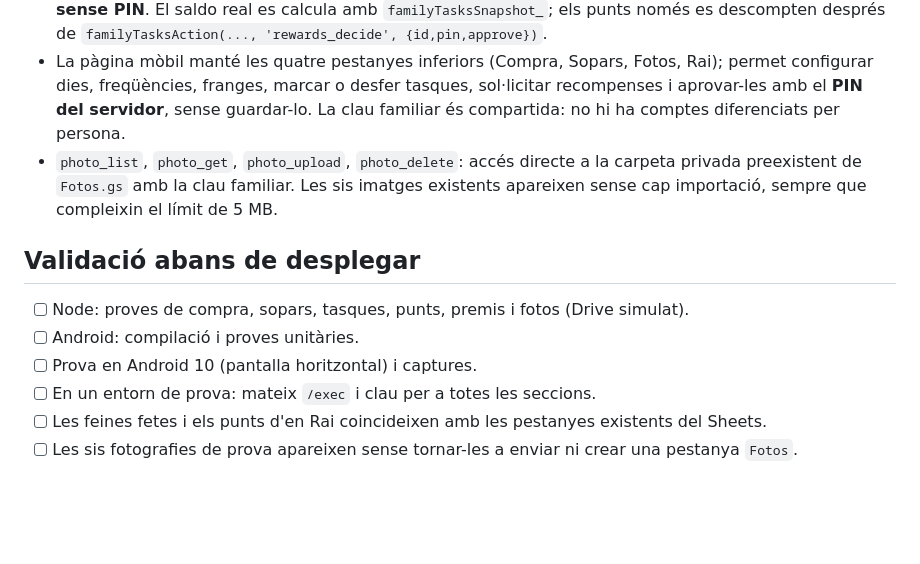
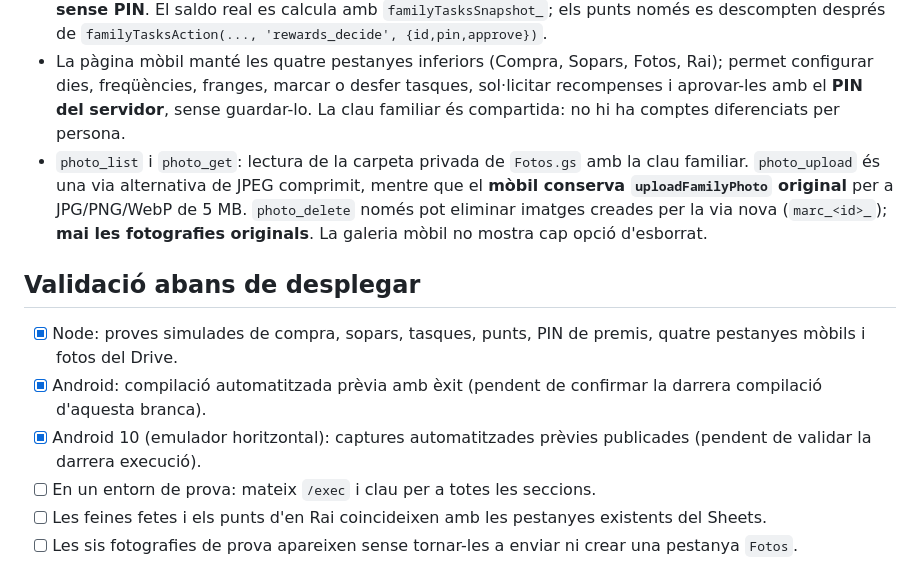
Before and after one commit to MestreKaikos/marco-familiar-dashboard, a Markdown page: docs/MARC-FAMILIAR-UNIFICAT.md, the part around the change. Rendered like a GitHub page; blank space fills up the shorter version.

Commit message:
docs: Mobile real, fotos originals protegides i estat de proves

```diff
--- a/docs/MARC-FAMILIAR-UNIFICAT.md
+++ b/docs/MARC-FAMILIAR-UNIFICAT.md
@@ -25,12 +25,12 @@ Una **única URL /exec i una única clau familiar** per a compres, sopars, tasqu
 - `task_set`, `task_delete`, `task_complete`: crear/desactivar/validar feines. La validació s'escriu a `TasquesFetes` i no suma dues vegades la mateixa feina única o la mateixa feina diària el mateix dia.
 - `reward_set`, `reward_delete`, `reward_request`: premis i petició idempotent. **No s'admet `reward_redeem` sense PIN**. El saldo real es calcula amb `familyTasksSnapshot_`; els punts només es descompten després de `familyTasksAction(..., 'rewards_decide', {id,pin,approve})`.
 - La pàgina mòbil manté les quatre pestanyes inferiors (Compra, Sopars, Fotos, Rai); permet configurar dies, freqüències, franges, marcar o desfer tasques, sol·licitar recompenses i aprovar-les amb el **PIN del servidor**, sense guardar-lo. La clau familiar és compartida: no hi ha comptes diferenciats per persona.
-- `photo_list`, `photo_get`, `photo_upload`, `photo_delete`: accés directe a la carpeta privada preexistent de `Fotos.gs` amb la clau familiar. Les sis imatges existents apareixen sense cap importació, sempre que compleixin el límit de 5 MB.
+- `photo_list` i `photo_get`: lectura de la carpeta privada de `Fotos.gs` amb la clau familiar. `photo_upload` és una via alternativa de JPEG comprimit, mentre que el **mòbil conserva `uploadFamilyPhoto` original** per a JPG/PNG/WebP de 5 MB. `photo_delete` només pot eliminar imatges creades per la via nova (`marc_<id>_`); **mai les fotografies originals**. La galeria mòbil no mostra cap opció d'esborrat.
 
 ## Validació abans de desplegar
-- [ ] Node: proves de compra, sopars, tasques, punts, premis i fotos (Drive simulat).
-- [ ] Android: compilació i proves unitàries.
-- [ ] Prova en Android 10 (pantalla horitzontal) i captures.
+- [x] Node: proves simulades de compra, sopars, tasques, punts, PIN de premis, quatre pestanyes mòbils i fotos del Drive.
+- [x] Android: compilació automatitzada prèvia amb èxit (pendent de confirmar la darrera compilació d'aquesta branca).
+- [x] Android 10 (emulador horitzontal): captures automatitzades prèvies publicades (pendent de validar la darrera execució).
 - [ ] En un entorn de prova: mateix `/exec` i clau per a totes les seccions.
 - [ ] Les feines fetes i els punts d'en Rai coincideixen amb les pestanyes existents del Sheets.
 - [ ] Les sis fotografies de prova apareixen sense tornar-les a enviar ni crear una pestanya `Fotos`.
```
